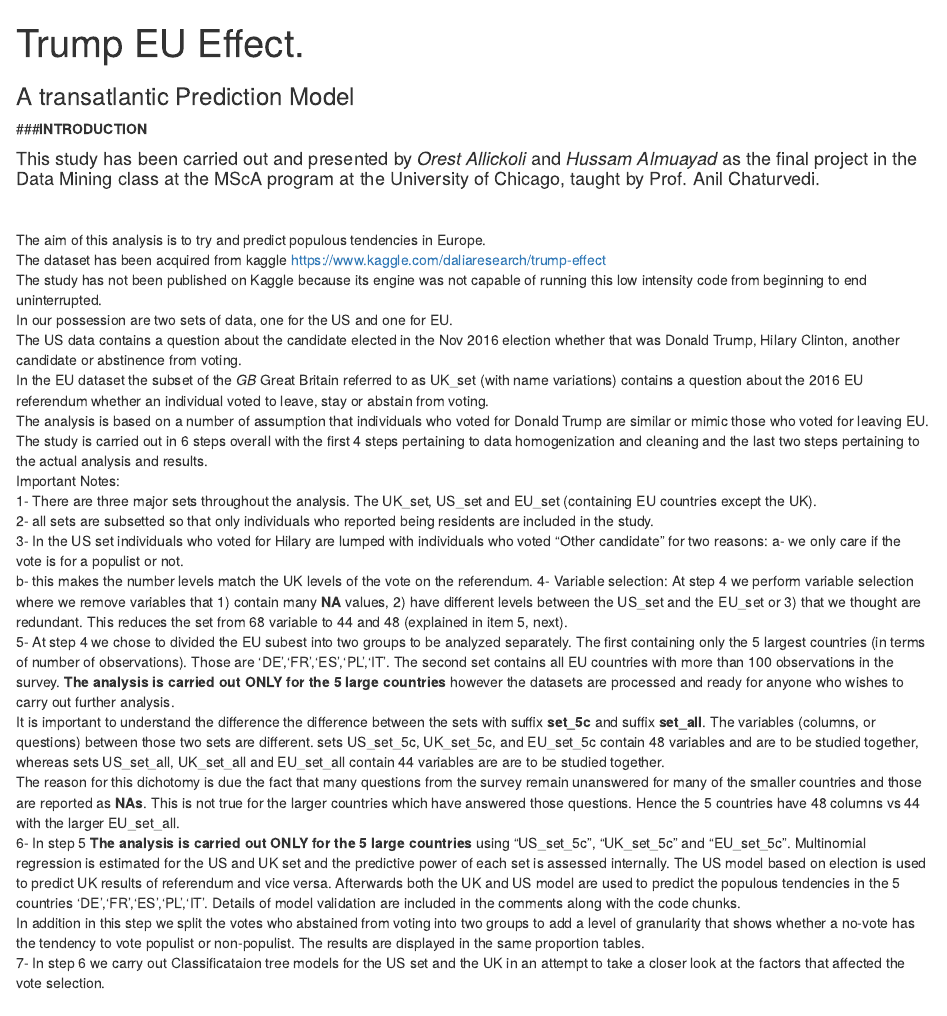
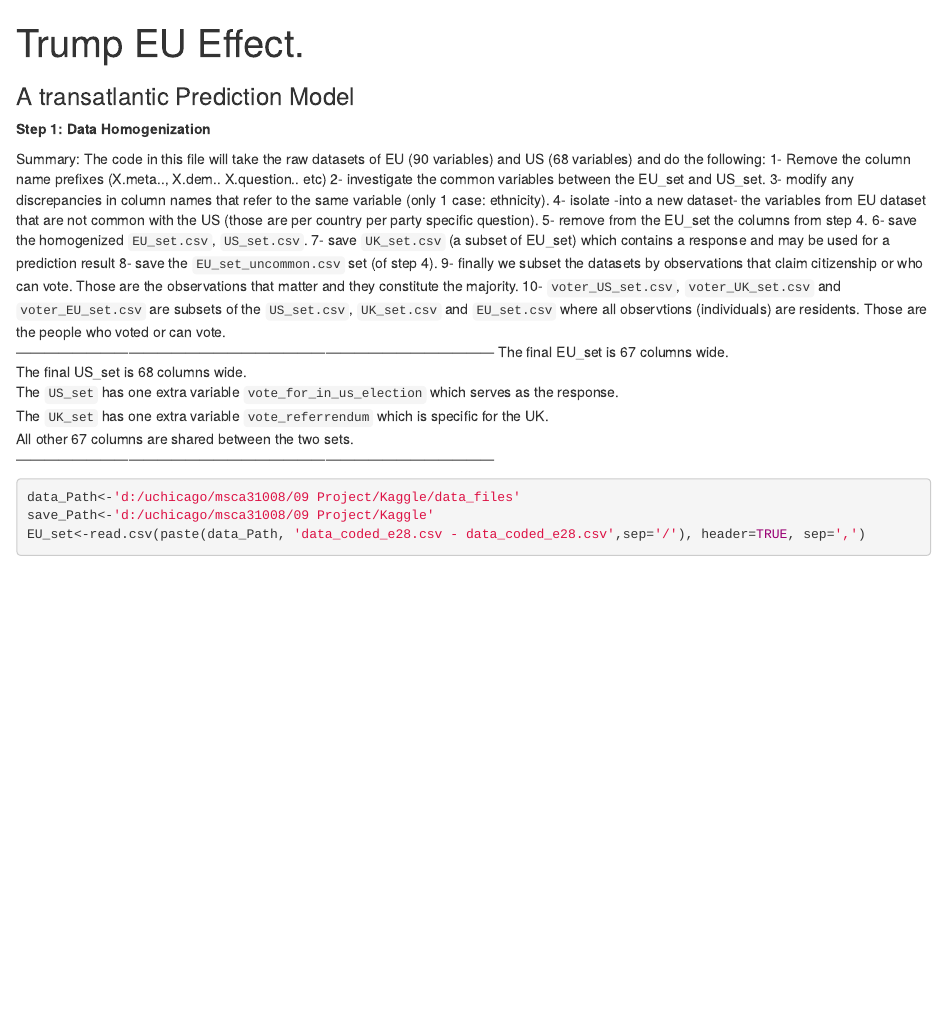
Before and after one commit to oresthes/TrumpEffect, an R Markdown document (TRUMP_EU_effect.rmd): the page in a window 1100 px wide, from its top. Rendered offline with R 4.5, knitr and Pandoc, with nearby package versions; some code elsewhere in the file could not run offline; common packages that the code uses without loading them are loaded.

Commit message:
Remove Intro from Rmd

```diff
--- a/TRUMP_EU_effect.rmd
+++ b/TRUMP_EU_effect.rmd
@@ -3,31 +3,3 @@ title: "Trump EU Effect."
 subtitle: "A transatlantic Prediction Model"
 geometry: margins=0.3in
 ---
-
-
-###**INTRODUCTION**
-
-#### This study has been carried out and presented by *Orest Allickoli* and *Hussam Almuayad* as the final project in the Data Mining class at the MScA program at the University of Chicago, taught by Prof. Anil Chaturvedi.
-&nbsp;
-
-The aim of this analysis is to try and predict populous tendencies in Europe.
-The dataset has been acquired from kaggle https://www.kaggle.com/daliaresearch/trump-effect
-The study has not been published on Kaggle because its engine was not capable of running this low intensity code from beginning to end uninterrupted.
-In our possession are two sets of data, one for the US and one for EU.
-The US data contains a question about the candidate elected in the Nov 2016 election whether that was Donald Trump, Hilary Clinton, another candidate or abstinence from voting.
-In the EU dataset the subset of the *GB* Great Britain referred to as UK_set (with name variations) contains a question about the 2016 EU referendum whether an individual voted to leave, stay or abstain from voting.
-The analysis is based on a number of assumption that individuals who voted for Donald Trump are similar or mimic those who voted for leaving EU.
-The study is carried out in 6 steps overall with the first 4 steps pertaining to data homogenization and cleaning and the last two steps pertaining to the actual analysis and results.
-Important Notes:
-1- There are three major sets throughout the analysis. The UK_set, US_set and EU_set (containing EU countries except the UK).
-2- all sets are subsetted so that only individuals who reported being residents are included in the study.
-3- In the US set individuals who voted for Hilary are lumped with individuals who voted "Other candidate" for two reasons:
-  a- we only care if the vote is for a populist or not.
-b- this makes the number levels match the UK levels of the vote on the referendum.
-4- Variable selection: At step 4 we perform variable selection where we remove variables that 1) contain many **NA** values, 2) have different levels between the US_set and the EU_set or 3) that we thought are redundant.  This reduces the set from 68 variable to 44 and 48 (explained in item 5, next).
-5- At step 4 we chose to divided the EU subest into two groups to be analyzed separately. The first containing only the 5 largest countries (in terms of number of observations). Those are 'DE','FR','ES','PL','IT'. The second set contains all EU countries with more than 100 observations in the survey. **The analysis is carried out ONLY for the 5 large countries** however the datasets are processed and ready for anyone who wishes to carry out further analysis.
-It is important to understand the difference the difference between the sets with suffix **set_5c** and suffix **set_all**. The variables (columns, or questions) between those two sets are different. sets US_set_5c, UK_set_5c, and EU_set_5c contain 48 variables and are to be studied together, whereas sets US_set_all, UK_set_all and EU_set_all contain 44 variables are are to be studied together.
-The reason for this dichotomy is due the fact that many questions from the survey remain unanswered for many of the smaller countries and those are reported as **NAs**. This is not true for the larger countries which have answered those questions. Hence the 5 countries have 48 columns vs 44 with the larger EU_set_all.
-6- In step 5 **The analysis is carried out ONLY for the 5 large countries** using "US_set_5c", "UK_set_5c" and "EU_set_5c". Multinomial regression is estimated for the US and UK set and the predictive power of each set is assessed internally. The US model based on election is used to predict UK results of referendum and vice versa. Afterwards both the UK and US model are used to predict the populous tendencies in the 5 countries 'DE','FR','ES','PL','IT'. Details of model validation are included in the comments along with the code chunks.
-In addition in this step we split the votes who abstained from voting into two groups to add a level of granularity that shows whether a no-vote has the tendency to vote populist or non-populist. The results are displayed in the same proportion tables.
-7- In step 6 we carry out Classificataion tree models for the US set and the UK in an attempt to take a closer look at the factors that affected the vote selection.
```
Also changed, not shown: TRUMP_EU_effect.rmd (8 more changed lines).
